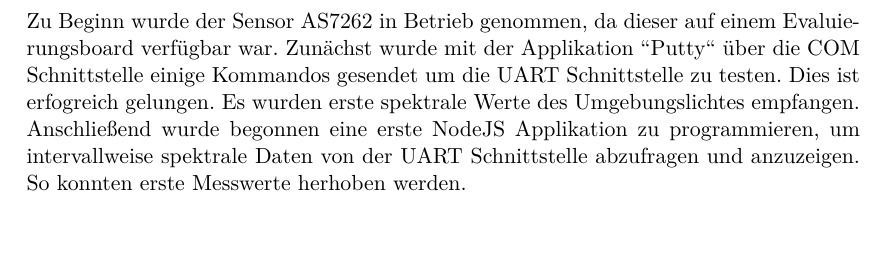
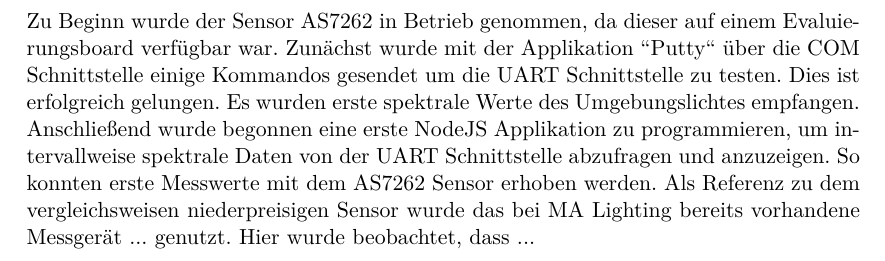
Before and after one commit to oliverdotbecker/spectralDemo, a LaTeX thesis (thesis/theDoc.TeX): part of page 26 of 35, cut so that both start at the same text, the shorter picture padded with empty space. Compiled offline with pdfLaTeX.

Commit message:
Minor changes

```diff
--- a/thesis/theDoc.TeX
+++ b/thesis/theDoc.TeX
@@ -681,10 +681,12 @@ und versucht zu emittieren.
 \section{Messungen}
 Zu Beginn wurde der Sensor AS7262 in Betrieb genommen, da dieser auf einem Evaluierungsboard verfügbar war.
 Zunächst wurde mit der Applikation "'Putty"' über die COM Schnittstelle einige Kommandos gesendet um die
-\ac{uart} Schnittstelle zu testen. Dies ist erfogreich gelungen. Es wurden erste spektrale Werte des
+\ac{uart} Schnittstelle zu testen. Dies ist erfolgreich gelungen. Es wurden erste spektrale Werte des
 Umgebungslichtes empfangen.\\
 Anschließend wurde begonnen eine erste NodeJS Applikation zu programmieren, um intervallweise spektrale Daten
-von der \ac{uart} Schnittstelle abzufragen und anzuzeigen. So konnten erste Messwerte herhoben werden.
+von der \ac{uart} Schnittstelle abzufragen und anzuzeigen. So konnten erste Messwerte mit dem AS7262 Sensor erhoben werden.
+Als Referenz zu dem vergleichsweisen niederpreisigen Sensor wurde das bei MA Lighting bereits vorhandene Messgerät
+... genutzt. Hier wurde beobachtet, dass ...
 \clearpage
 
 %%%%%%%%%%%%%%%%%%%%%%%%%% Ansteuerung externer Lichtquellen %%%%%%%%%%%%%%%%%%%%%%%%%%%%%%%%%%%%%%%%%
```
